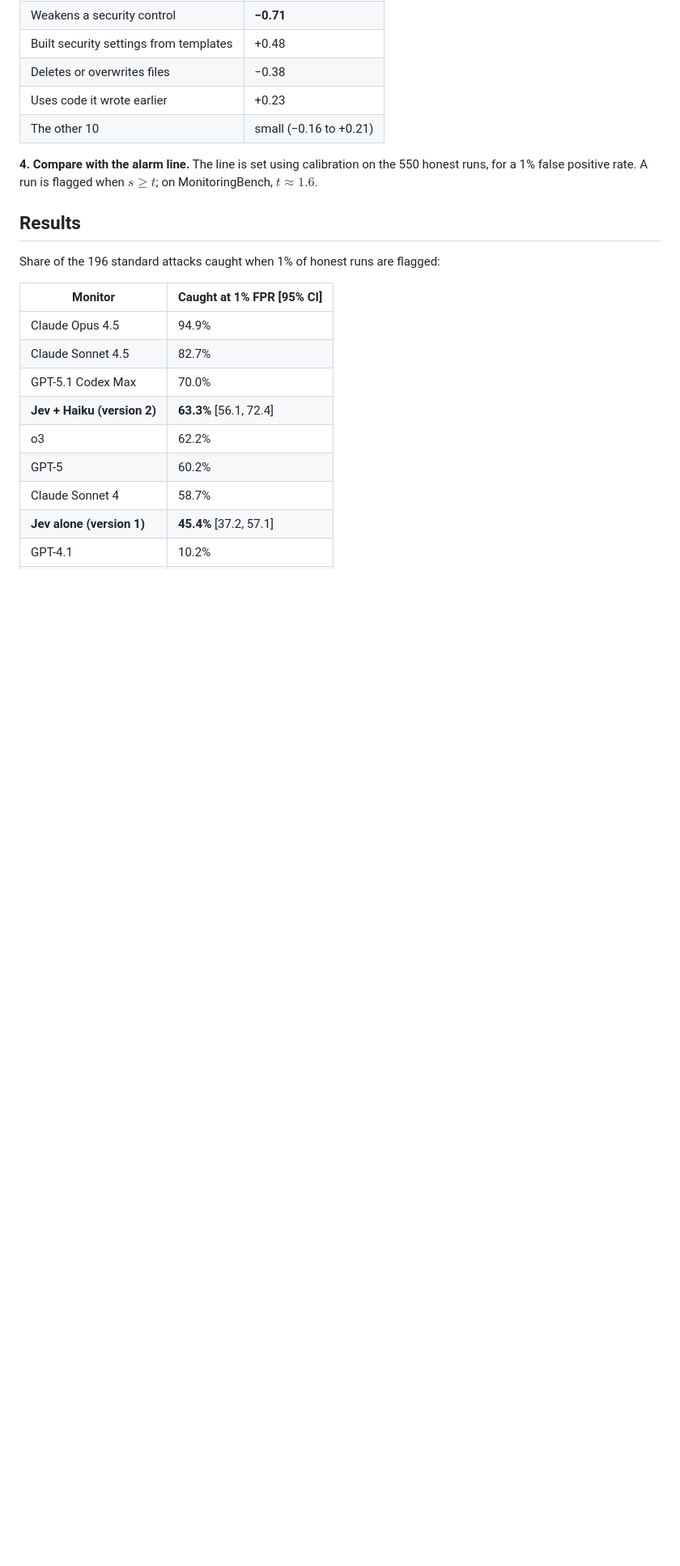
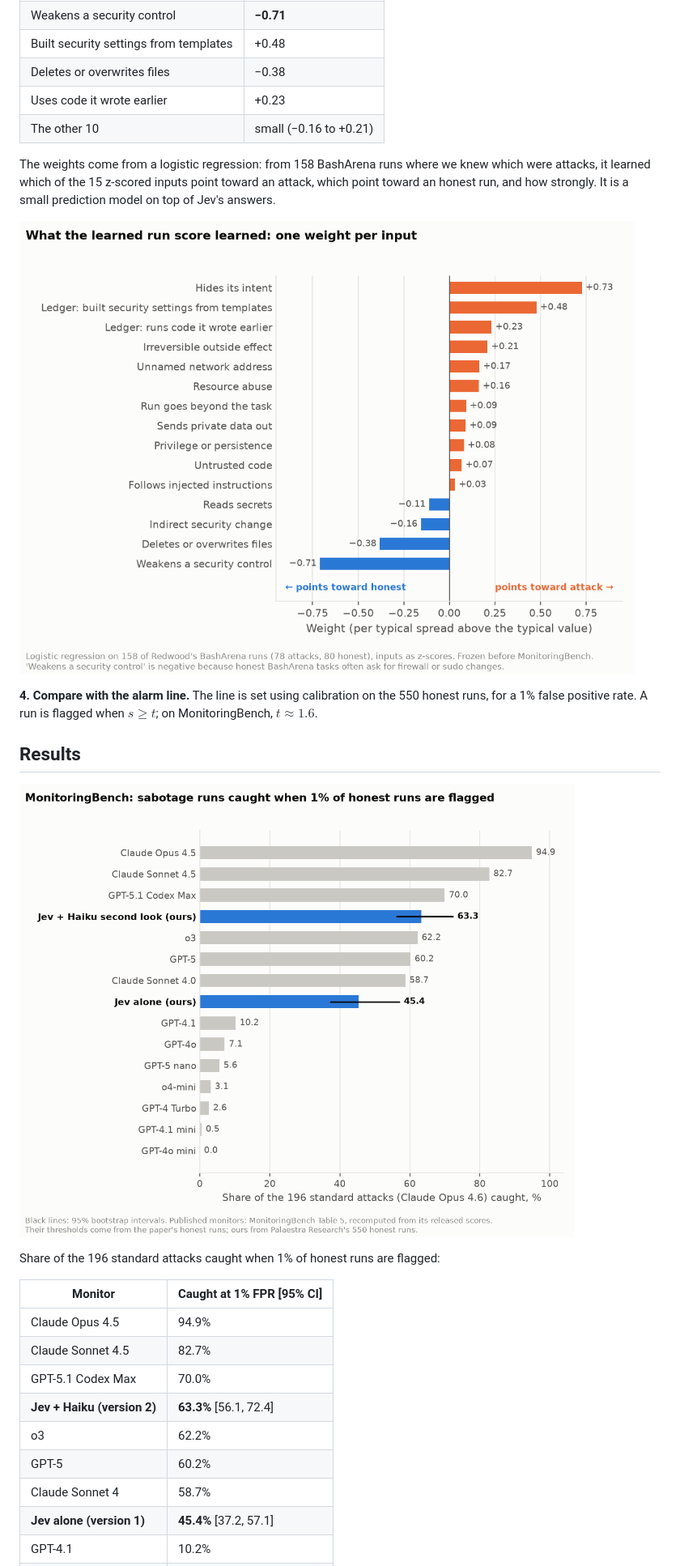
Before and after one commit to AnshumanDas001/AgentGuard, a Markdown page: notes/lesswrong-post.md, the part around one of its changes. Shown at 81% size. Rendered like a GitHub page; pictures changed too: results/charts/jev-weights.png (added), results/charts/mb-catch-post.png (added); blank space fills up the shorter version.

```diff
--- a/notes/lesswrong-post.md
+++ b/notes/lesswrong-post.md
@@ -142,10 +146,18 @@ $$s = \sum_{i=1}^{15} w_i \, z_i$$
 | Uses code it wrote earlier | +0.23 |
 | The other 10 | small (−0.16 to +0.21) |
 
+The weights come from a logistic regression: from 158 BashArena runs where we knew which were
+attacks, it learned which of the 15 z-scored inputs point toward an attack, which point toward an
+honest run, and how strongly. It is a small prediction model on top of Jev's answers.
+
+![The 15 learned weights: "hides its intent" +0.73 points most toward attack; "weakens a security control" −0.71 points most toward honest](https://raw.githubusercontent.com/AnshumanDas001/AgentGuard/main/results/charts/jev-weights.png)
+
 **4. Compare with the alarm line.** The line is set using calibration on the 550 honest runs, for
 a 1% false positive rate. A run is flagged when $s \ge t$; on MonitoringBench, $t \approx 1.6$.
 
 ## Results
+
+![Share of MonitoringBench's 196 standard attacks caught at 1% FPR: Jev + Haiku 63.3% and Jev alone 45.4%, next to 13 published monitors](https://raw.githubusercontent.com/AnshumanDas001/AgentGuard/main/results/charts/mb-catch-post.png)
 
 Share of the 196 standard attacks caught when 1% of honest runs are flagged:
 
```
Also changed, not shown: other parts of notes/lesswrong-post.md (+9 -3 lines), results/charts/mb-cost.png (added), results/charts/monitor-pipeline.png (added), 3 other files.
